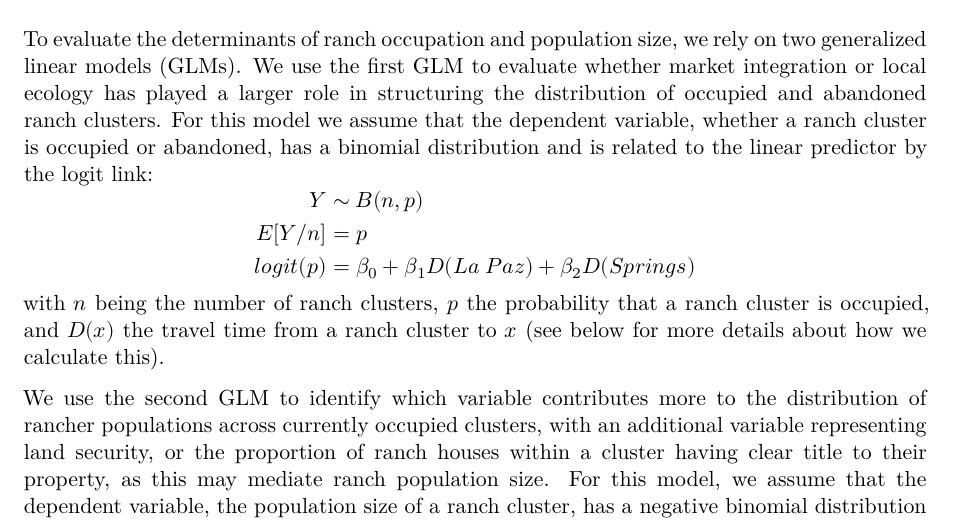
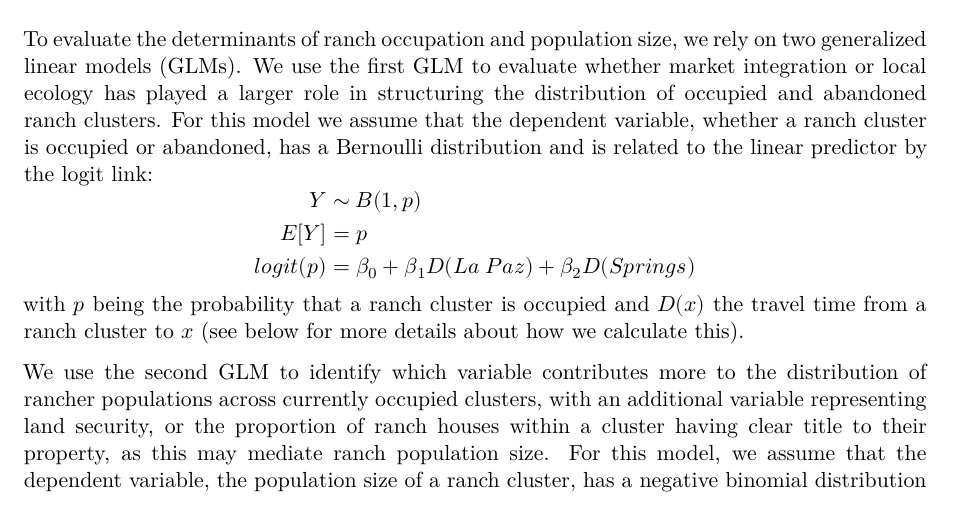
Before and after one commit to kbvernon/baja-ranching, a Quarto document (manuscript/manuscript.qmd): part of page 4 of 24, cut so that both start at the same text. Rendered offline with R 4.5, knitr and Pandoc in place of Quarto, then LaTeX, with nearby package versions; drawn as R Markdown's standard PDF in place of the format the file asks for; some code elsewhere in the file could not run offline.

Commit message:
change 'binomial' to 'Bernoulli'

```diff
--- a/manuscript/manuscript.qmd
+++ b/manuscript/manuscript.qmd
@@ -221,16 +221,16 @@ two generalized linear models (GLMs). We use the first GLM to evaluate whether
 market integration or local ecology has played a larger role in structuring the
 distribution of occupied and abandoned ranch clusters. For this model we assume
 that the dependent variable, whether a ranch cluster is occupied or abandoned,
-has a binomial distribution and is related to the linear predictor by the logit
+has a Bernoulli distribution and is related to the linear predictor by the logit
 link: $$
 \begin{aligned}
-Y &\sim B(n, p) \\
-E[Y/n] &= p \\
+Y &\sim B(1, p) \\
+E[Y] &= p \\
 logit(p) &= \beta_{0} + \beta_{1} D(La\; Paz) + \beta_{2} D(Springs)
 \end{aligned}
-$$ with $n$ being the number of ranch clusters, $p$ the probability that a ranch
-cluster is occupied, and $D(x)$ the travel time from a ranch cluster to $x$ (see
-below for more details about how we calculate this).
+$$ with $p$ being the probability that a ranch cluster is occupied and $D(x)$
+the travel time from a ranch cluster to $x$ (see below for more details about
+how we calculate this).
 
 We use the second GLM to identify which variable contributes more to the
 distribution of rancher populations across currently occupied clusters, with an
```
